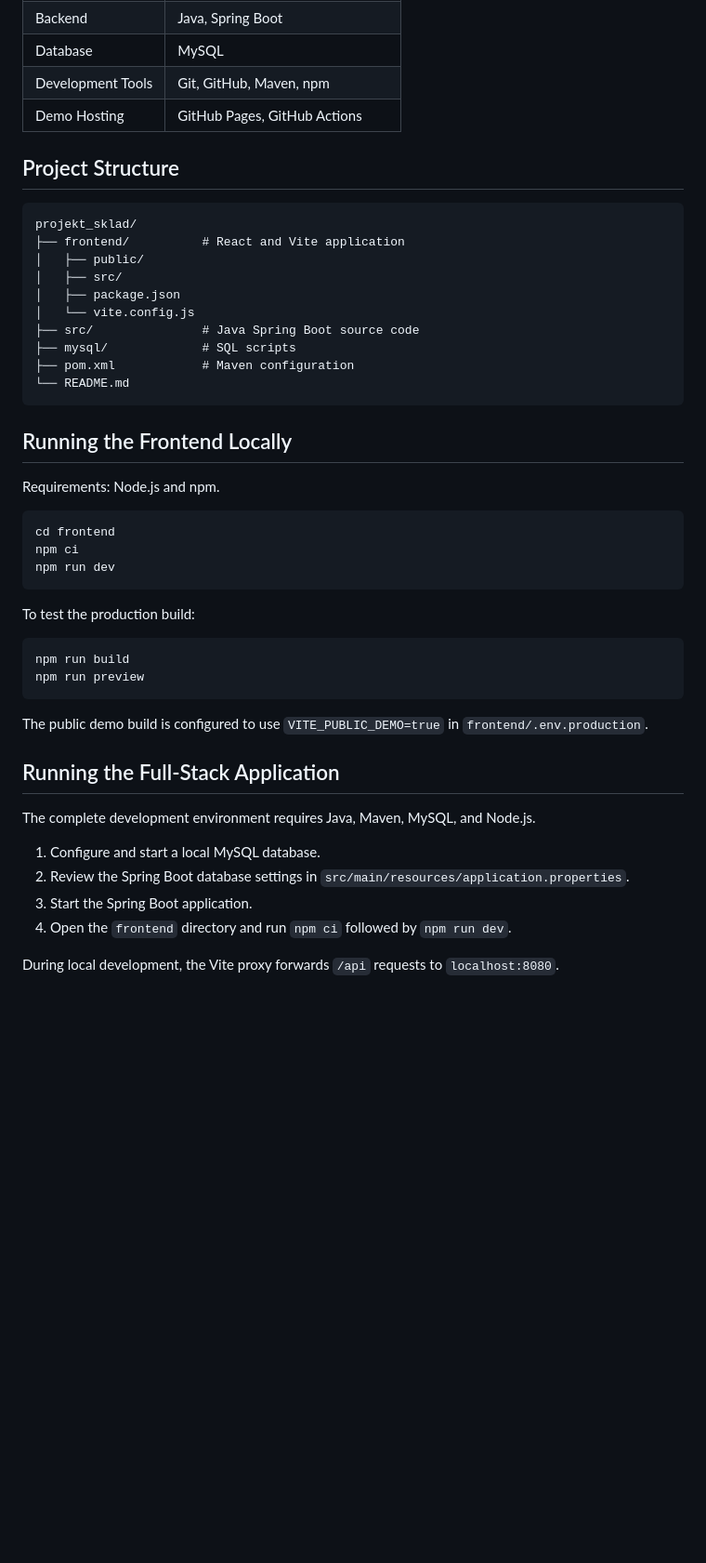
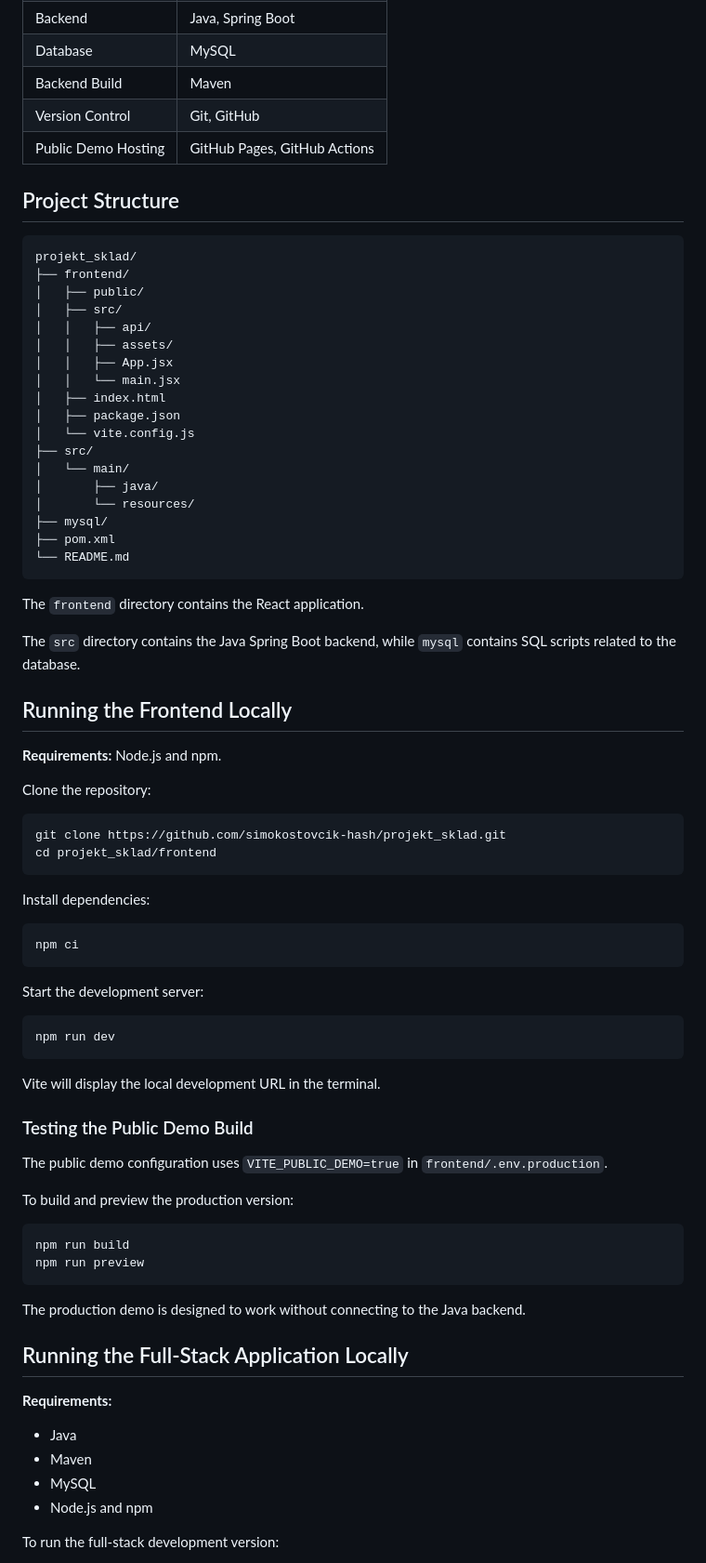
Before and after one commit to simokostovcik-hash/projekt_sklad, a Markdown page: README.md, the part around one of its changes. Shown at 93% size. GitHub-like rendering; blank space fills up the shorter version.

````diff
--- a/README.md
+++ b/README.md
@@ -55,50 +70,82 @@ These backend features are separate from the public GitHub Pages demo and requir
 | Backend | Java, Spring Boot |
 | Database | MySQL |
-| Development Tools | Git, GitHub, Maven, npm |
-| Demo Hosting | GitHub Pages, GitHub Actions |
+| Backend Build | Maven |
+| Version Control | Git, GitHub |
+| Public Demo Hosting | GitHub Pages, GitHub Actions |
 
 ## Project Structure
 
 ```text
 projekt_sklad/
-├── frontend/          # React and Vite application
+├── frontend/
 │   ├── public/
 │   ├── src/
+│   │   ├── api/
+│   │   ├── assets/
+│   │   ├── App.jsx
+│   │   └── main.jsx
+│   ├── index.html
 │   ├── package.json
 │   └── vite.config.js
-├── src/               # Java Spring Boot source code
-├── mysql/             # SQL scripts
-├── pom.xml            # Maven configuration
+├── src/
+│   └── main/
+│       ├── java/
+│       └── resources/
+├── mysql/
+├── pom.xml
 └── README.md
 ```
 
+The `frontend` directory contains the React application.
+
+The `src` directory contains the Java Spring Boot backend, while `mysql` contains SQL scripts related to the database.
+
 ## Running the Frontend Locally
 
-Requirements: Node.js and npm.
+**Requirements:** Node.js and npm.
+
+Clone the repository:
 
 ```bash
-cd frontend
+git clone https://github.com/simokostovcik-hash/projekt_sklad.git
+cd projekt_sklad/frontend
+```
+
+Install dependencies:
+
+```bash
 npm ci
+```
+
+Start the development server:
+
+```bash
 npm run dev
 ```
 
-To test the production build:
+Vite will display the local development URL in the terminal.
+
+### Testing the Public Demo Build
+
+The public demo configuration uses `VITE_PUBLIC_DEMO=true` in `frontend/.env.production`.
+
+To build and preview the production version:
 
 ```bash
 npm run build
 npm run preview
 ```
 
-The public demo build is configured to use `VITE_PUBLIC_DEMO=true` in `frontend/.env.production`.
+The production demo is designed to work without connecting to the Java backend.
 
-## Running the Full-Stack Application
+## Running the Full-Stack Application Locally
 
-The complete development environment requires Java, Maven, MySQL, and Node.js.
+**Requirements:**
 
-1. Configure and start a local MySQL database.
-2. Review the Spring Boot database settings in `src/main/resources/application.properties`.
-3. Start the Spring Boot application.
-4. Open the `frontend` directory and run `npm ci` followed by `npm run dev`.
+- Java
+- Maven
+- MySQL
+- Node.js and npm
 
-During local development, the Vite proxy forwards `/api` requests to `localhost:8080`.
+To run the full-stack development version:
 
````
Also changed, not shown: other parts of README.md (+98 -41 lines).
